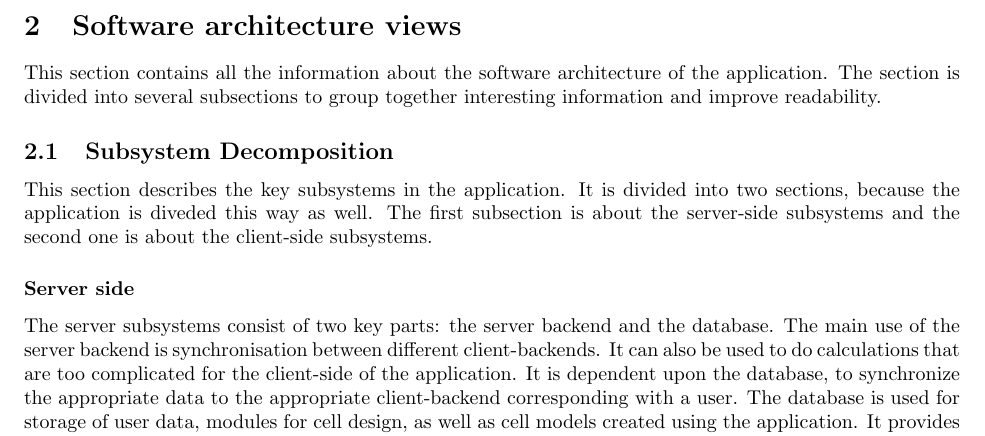
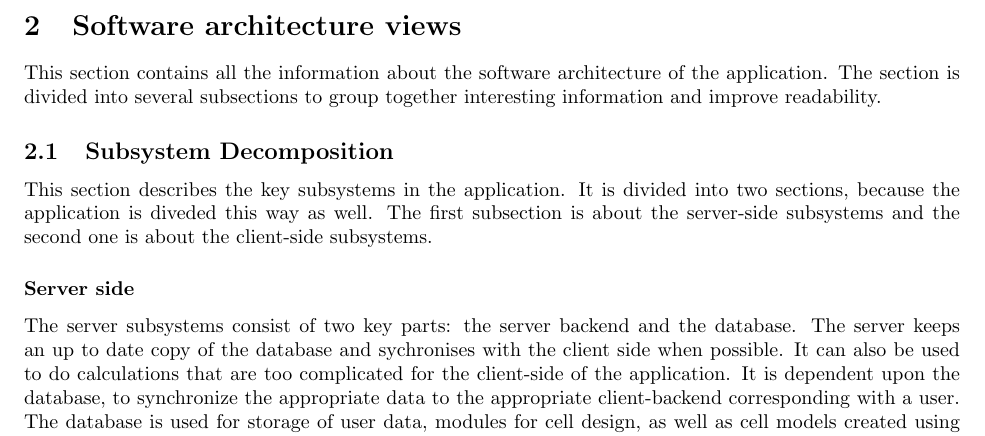
Before and after one commit to programming-life/programming-life-2013, a LaTeX document (docs/deliverables/Emergent Architertural Design.tex): part of page 4 of 8, cut so that both start at the same text. Compiled offline with pdfLaTeX.

Commit message:
Fixed double clientbackends.

```diff
--- a/docs/deliverables/Emergent Architertural Design.tex
+++ b/docs/deliverables/Emergent Architertural Design.tex
@@ -36,7 +36,7 @@
 		\subsection{Subsystem Decomposition}
 			This section describes the key subsystems in the application. It is divided into two sections, because the application is diveded this way as well. The first subsection is about the server-side subsystems and the second one is about the client-side subsystems.
 			\subsubsection{Server side}
-				The server subsystems consist of two key parts: the server backend and the database. The main use of the server backend is synchronisation between different client-backends. It can also be used to do calculations that are too complicated for the client-side of the application. It is dependent upon the database, to synchronize the appropriate data to the appropriate client-backend corresponding with a user.
+				The server subsystems consist of two key parts: the server backend and the database. The server keeps an up to date copy of the database and sychronises with the client side when possible. It can also be used to do calculations that are too complicated for the client-side of the application. It is dependent upon the database, to synchronize the appropriate data to the appropriate client-backend corresponding with a user.
 				The database is used for storage of user data, modules for cell design, as well as cell models created using the application. It provides a centralized storage so the client-side application can function on any platform without a persistent internet connection. It is not dependent upon anything, although every function used persistent data is dependent on it.
 				A certain number of technologies are involved in the serverside.
 				\subsubsubsection{Rails}
```
